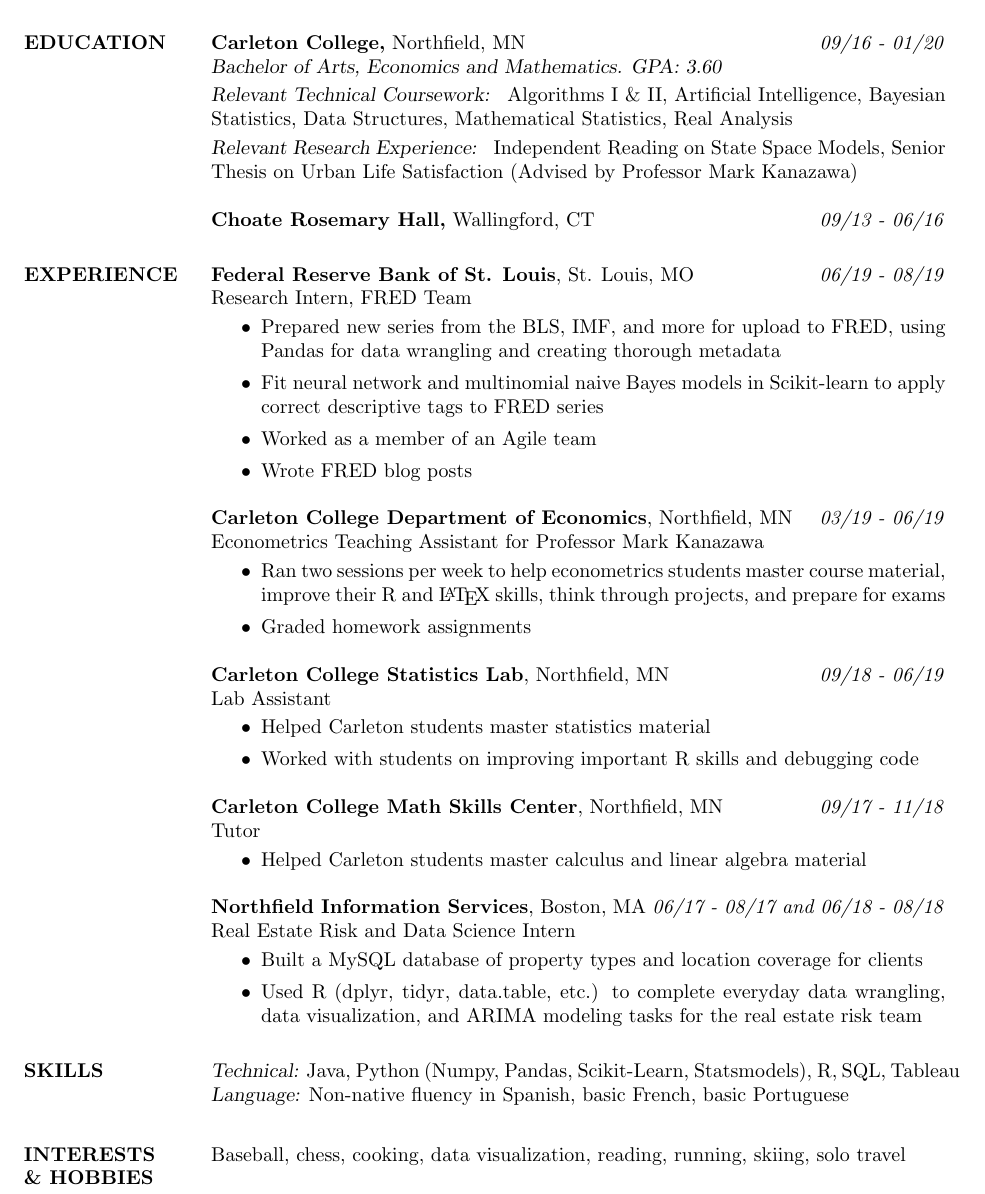
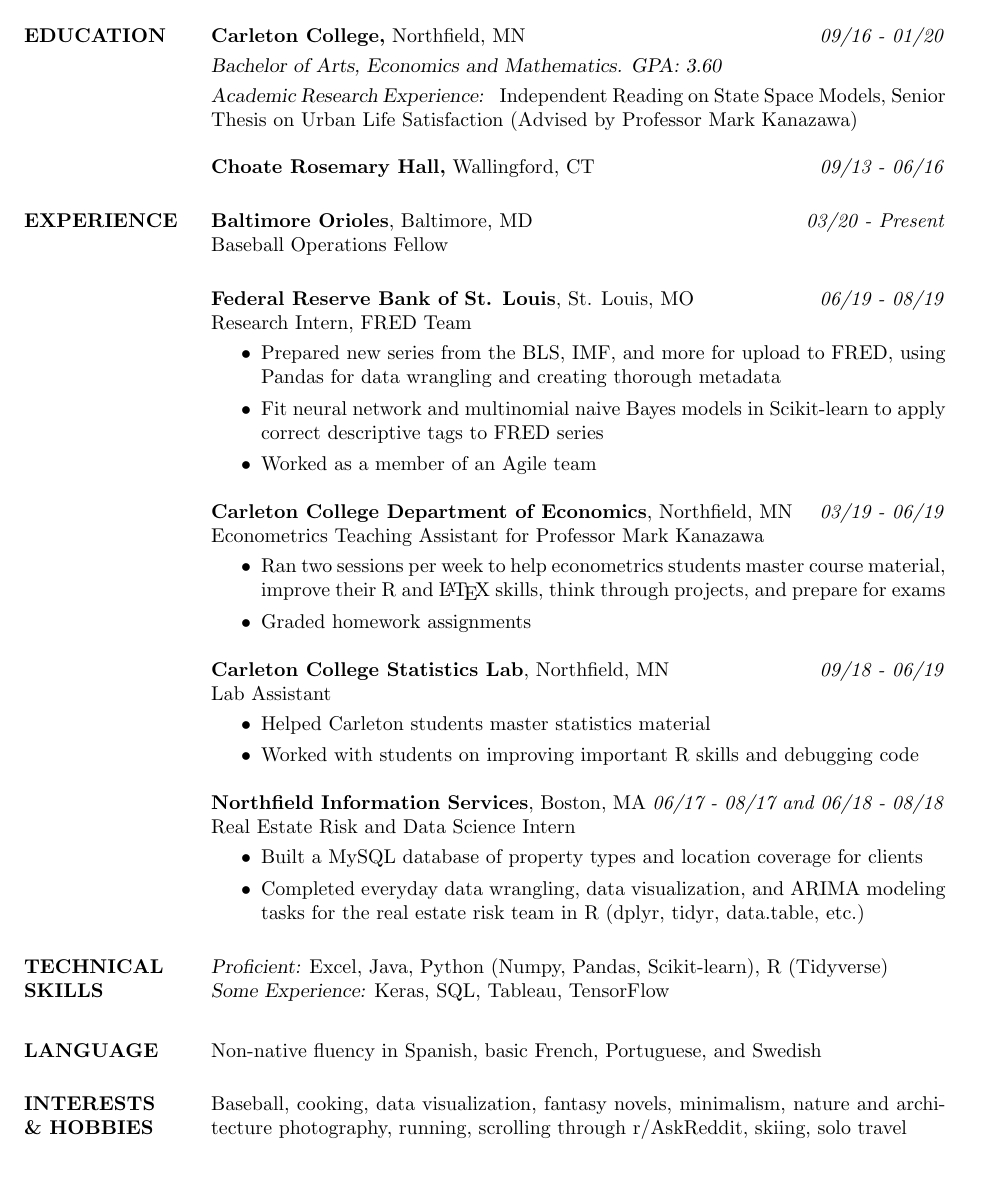
Before and after one commit to mrkaye97/mrkaye97.github.io, a LaTeX CV (Matthew_Kaye_Resume.tex): part of the page, cut so that both start at the same text. Compiled offline with pdfLaTeX.

Commit message:
resume update

```diff
--- a/Matthew_Kaye_Resume.tex
+++ b/Matthew_Kaye_Resume.tex
@@ -33,21 +33,23 @@
 
 \section{EDUCATION}
 
-{\sl} \textbf{Carleton College,} Northfield, MN \hfill \textit{09/16 - 01/20}\\
+{\sl} \textbf{Carleton College,} Northfield, MN \hfill \textit{09/16 - 01/20}\smallskip\\
 {\sl Bachelor of Arts, Economics and Mathematics. GPA: 3.60} \smallskip\\
-{\sl Relevant Technical Coursework: } Algorithms I \& II, Artificial Intelligence, Bayesian Statistics, Data Structures, Mathematical Statistics, Real Analysis \smallskip\\
-{\sl Relevant Research Experience: } Independent Reading on State Space Models, Senior Thesis on Urban Life Satisfaction (Advised by Professor Mark Kanazawa)
+{\sl Academic Research Experience: } Independent Reading on State Space Models, Senior Thesis on Urban Life Satisfaction (Advised by Professor Mark Kanazawa)
 
 {\sl} \textbf{Choate Rosemary Hall,} Wallingford, CT \hfill \textit{09/13 -  06/16}
 
 \section{EXPERIENCE}
+
+{\sl} \textbf{Baltimore Orioles}, Baltimore, MD \hfill \textit{03/20 - Present}\\
+{\sl} Baseball Operations Fellow \smallskip
+
 {\sl} \textbf{Federal Reserve Bank of St. Louis}, St. Louis, MO \hfill \textit{06/19 - 08/19}\\
 {\sl} Research Intern, FRED Team \smallskip
 {\sl} \begin{itemize}
 	\item Prepared new series from the BLS, IMF, and more for upload to FRED, using Pandas for data wrangling and creating thorough metadata
 	\item Fit neural network and multinomial naive Bayes models in Scikit-learn to apply correct descriptive tags to FRED series
 	\item Worked as a member of an Agile team
-	\item Wrote FRED blog posts
 \end{itemize}
 
 {\sl} \textbf{Carleton College Department of Economics}, Northfield, MN \hfill \textit{03/19 - 06/19}\\
@@ -65,26 +67,23 @@
 \item Worked with students on improving important R skills and debugging code
 \end{itemize}
 
-{\sl} \textbf{Carleton College Math Skills Center}, Northfield, MN \hfill \textit{09/17 - 11/18}\\
-{\sl} Tutor \smallskip
-{\sl} \begin{itemize}
-\item Helped Carleton students master calculus and linear algebra material
-\end{itemize}
-
 {\sl} \textbf{Northfield Information Services}, Boston, MA \hfill \textit{06/17 - 08/17 and 06/18 - 08/18}\\
 {\sl} Real Estate Risk and Data Science Intern \smallskip
 {\sl} \begin{itemize}
 \item Built a MySQL database of property types and location coverage for clients
-\item Used R (dplyr, tidyr, data.table, etc.) to complete everyday data wrangling, data visualization, and ARIMA modeling tasks for the real estate risk team
+\item Completed everyday data wrangling, data visualization, and ARIMA modeling tasks for the real estate risk team in R (dplyr, tidyr, data.table, etc.)
 \end{itemize}
 
 
-\section{SKILLS}
-{\sl Technical:} Java, Python (Numpy, Pandas, Scikit-Learn, Statsmodels), R, SQL, Tableau\\ \smallskip
-{\sl Language:} Non-native fluency in Spanish, basic French, basic Portuguese
+\section{TECHNICAL SKILLS}
+{\sl Proficient:} Excel, Java, Python (Numpy, Pandas, Scikit-learn), R (Tidyverse)\\ \smallskip
+{\sl Some Experience:} Keras, SQL, Tableau, TensorFlow
+
+\section{LANGUAGE}
+{\sl} Non-native fluency in Spanish, basic French, Portuguese, and Swedish
 
 \section{INTERESTS \\\& HOBBIES}
-{\sl} Baseball, chess, cooking, data visualization, reading, running, skiing, solo travel
+{\sl} Baseball, cooking, data visualization, fantasy novels, minimalism, nature and architecture photography, running, scrolling through r/AskReddit, skiing, solo travel
 
 \end{resume}
 \end{document}
```
Also changed, not shown: Matthew_Kaye_Resume.pdf.
